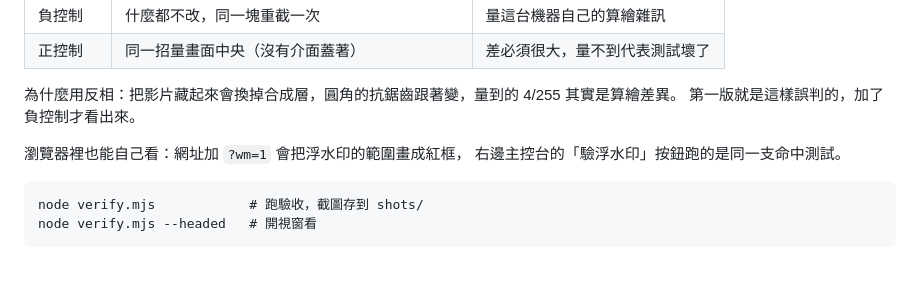
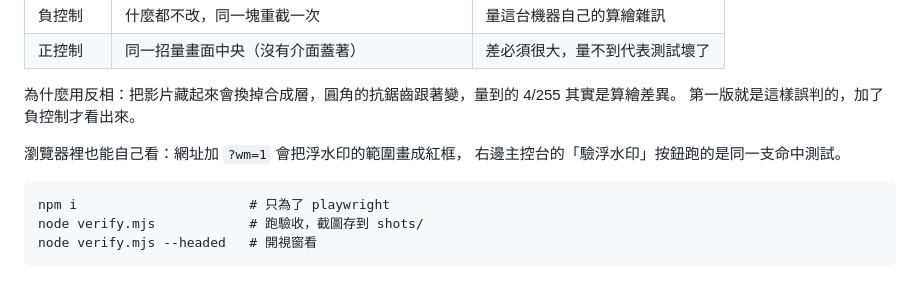
Before and after one commit to yazelin/glitch-live, a Markdown page: README.md, the part around the change. Rendered like a GitHub page.

````diff
--- a/README.md
+++ b/README.md
@@ -39,6 +39,7 @@
 右邊主控台的「驗浮水印」按鈕跑的是同一支命中測試。
 
 ```
+npm i                      # 只為了 playwright
 node verify.mjs            # 跑驗收，截圖存到 shots/
 node verify.mjs --headed   # 開視窗看
 ```
````
Also changed, not shown: NEXT.md (added, +8 -0 lines).
